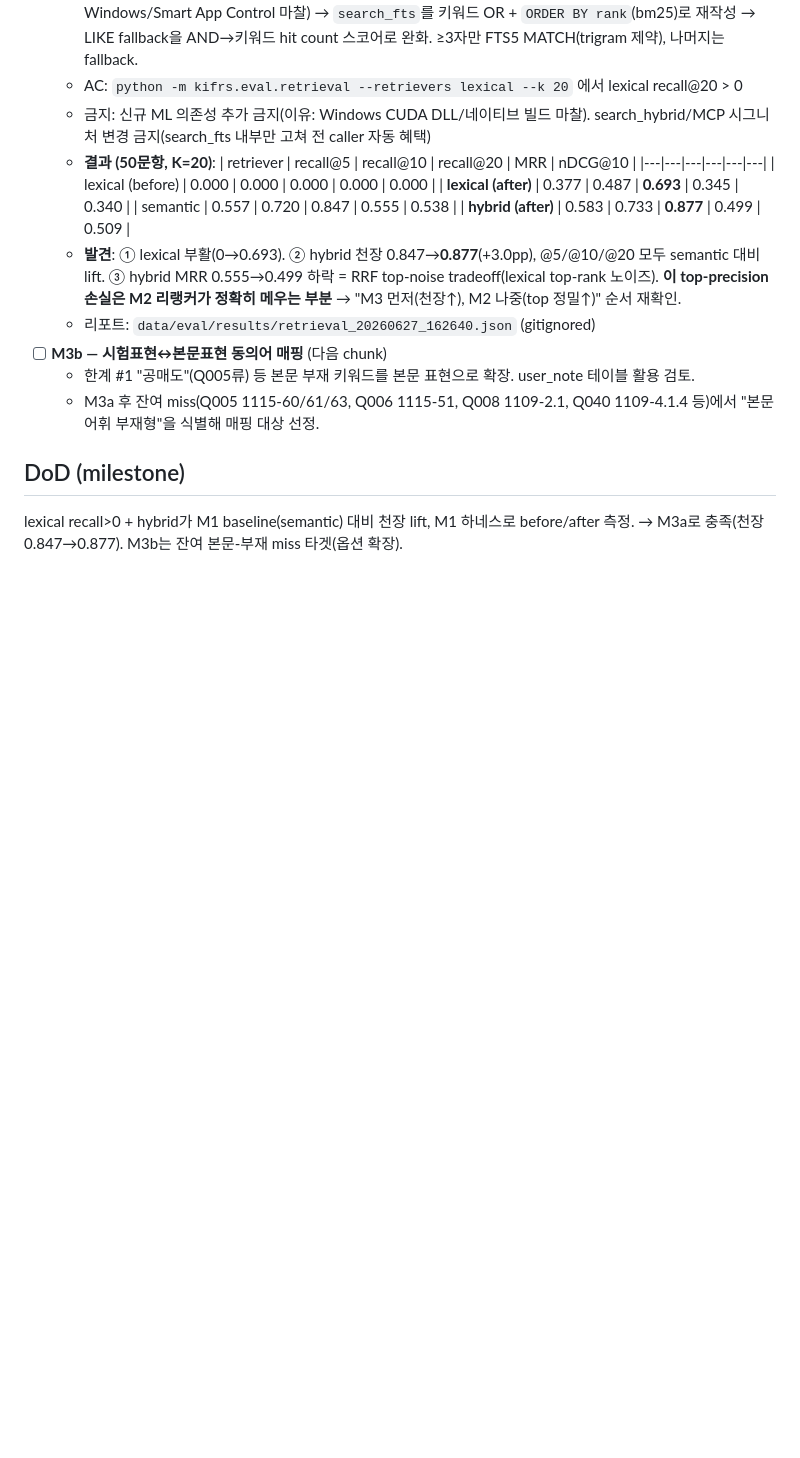
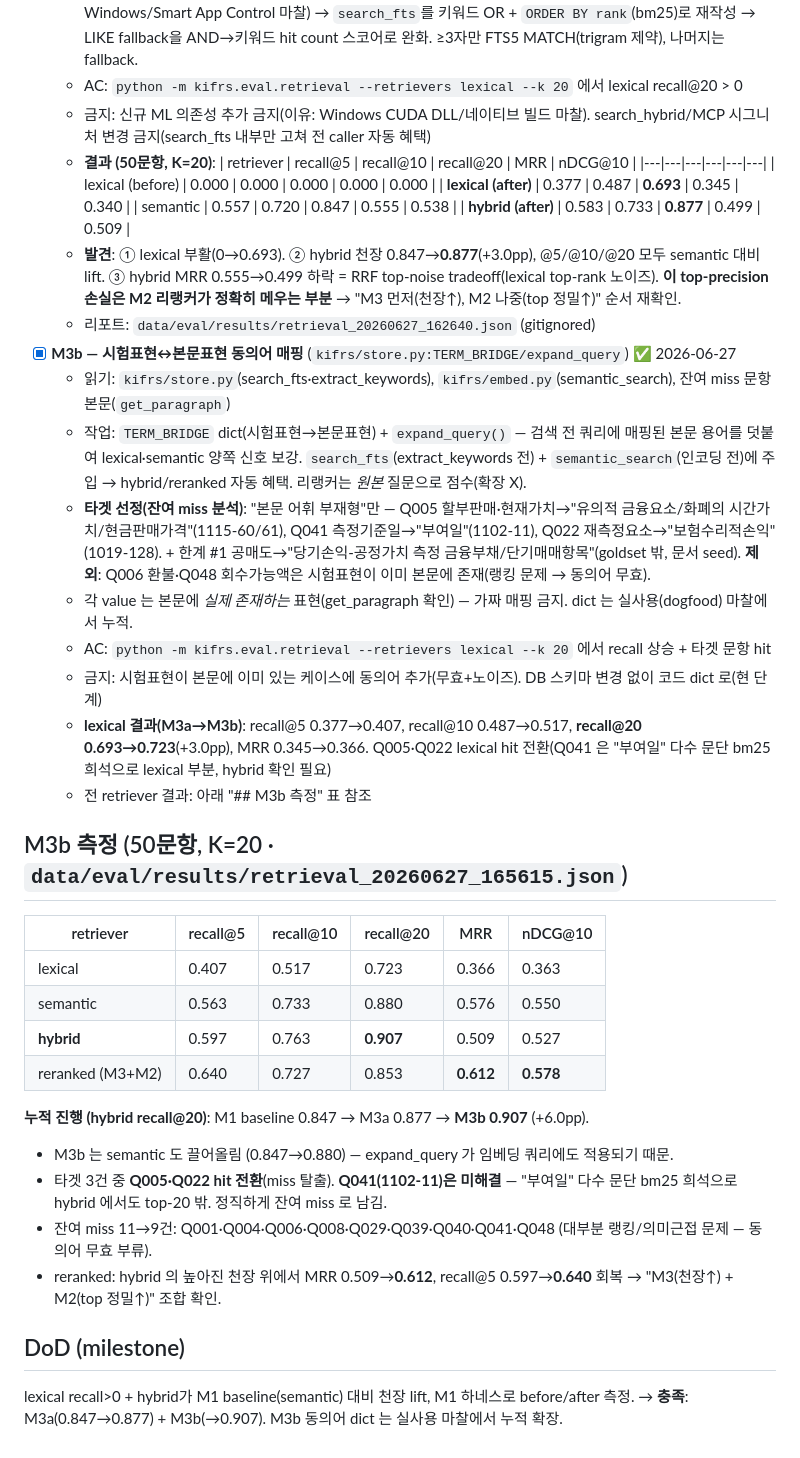
Before and after one commit to lumatic2/kifrs-rag, a Markdown page: docs/plans/2026-06-27-query-expansion.md, the part around the change. GitHub-like rendering; blank space fills up the shorter version.

```diff
--- a/docs/plans/2026-06-27-query-expansion.md
+++ b/docs/plans/2026-06-27-query-expansion.md
@@ -30,10 +30,31 @@ M1 baseline에서 `lexical=0.000`(구조적). FTS5 trigram이 full 질문(긴
     | **hybrid (after)** | 0.583 | 0.733 | **0.877** | 0.499 | 0.509 |
   - **발견**: ① lexical 부활(0→0.693). ② hybrid 천장 0.847→**0.877**(+3.0pp), @5/@10/@20 모두 semantic 대비 lift. ③ hybrid MRR 0.555→0.499 하락 = RRF top-noise tradeoff(lexical top-rank 노이즈). **이 top-precision 손실은 M2 리랭커가 정확히 메우는 부분** → "M3 먼저(천장↑), M2 나중(top 정밀↑)" 순서 재확인.
   - 리포트: `data/eval/results/retrieval_20260627_162640.json` (gitignored)
-- [ ] **M3b — 시험표현↔본문표현 동의어 매핑** (다음 chunk)
-  - 한계 #1 "공매도"(Q005류) 등 본문 부재 키워드를 본문 표현으로 확장. user_note 테이블 활용 검토.
-  - M3a 후 잔여 miss(Q005 1115-60/61/63, Q006 1115-51, Q008 1109-2.1, Q040 1109-4.1.4 등)에서 "본문 어휘 부재형"을 식별해 매핑 대상 선정.
+- [x] **M3b — 시험표현↔본문표현 동의어 매핑** (`kifrs/store.py:TERM_BRIDGE/expand_query`) ✅ 2026-06-27
+  - 읽기: `kifrs/store.py`(search_fts·extract_keywords), `kifrs/embed.py`(semantic_search), 잔여 miss 문항 본문(`get_paragraph`)
+  - 작업: `TERM_BRIDGE` dict(시험표현→본문표현) + `expand_query()` — 검색 전 쿼리에 매핑된 본문 용어를 덧붙여 lexical·semantic 양쪽 신호 보강. `search_fts`(extract_keywords 전) + `semantic_search`(인코딩 전)에 주입 → hybrid/reranked 자동 혜택. 리랭커는 *원본* 질문으로 점수(확장 X).
+  - **타겟 선정(잔여 miss 분석)**: "본문 어휘 부재형"만 — Q005 할부판매·현재가치→"유의적 금융요소/화폐의 시간가치/현금판매가격"(1115-60/61), Q041 측정기준일→"부여일"(1102-11), Q022 재측정요소→"보험수리적손익"(1019-128). + 한계 #1 공매도→"당기손익-공정가치 측정 금융부채/단기매매항목"(goldset 밖, 문서 seed). **제외**: Q006 환불·Q048 회수가능액은 시험표현이 이미 본문에 존재(랭킹 문제 → 동의어 무효).
+  - 각 value 는 본문에 *실제 존재하는* 표현(get_paragraph 확인) — 가짜 매핑 금지. dict 는 실사용(dogfood) 마찰에서 누적.
+  - AC: `python -m kifrs.eval.retrieval --retrievers lexical --k 20` 에서 recall 상승 + 타겟 문항 hit
+  - 금지: 시험표현이 본문에 이미 있는 케이스에 동의어 추가(무효+노이즈). DB 스키마 변경 없이 코드 dict 로(현 단계)
+  - **lexical 결과(M3a→M3b)**: recall@5 0.377→0.407, recall@10 0.487→0.517, **recall@20 0.693→0.723**(+3.0pp), MRR 0.345→0.366. Q005·Q022 lexical hit 전환(Q041 은 "부여일" 다수 문단 bm25 희석으로 lexical 부분, hybrid 확인 필요)
+  - 전 retriever 결과: 아래 "## M3b 측정" 표 참조
+
+## M3b 측정 (50문항, K=20 · `data/eval/results/retrieval_20260627_165615.json`)
+
+| retriever | recall@5 | recall@10 | recall@20 | MRR | nDCG@10 |
+|---|---|---|---|---|---|
+| lexical | 0.407 | 0.517 | 0.723 | 0.366 | 0.363 |
+| semantic | 0.563 | 0.733 | 0.880 | 0.576 | 0.550 |
+| **hybrid** | 0.597 | 0.763 | **0.907** | 0.509 | 0.527 |
+| reranked (M3+M2) | 0.640 | 0.727 | 0.853 | **0.612** | **0.578** |
+
+**누적 진행 (hybrid recall@20)**: M1 baseline 0.847 → M3a 0.877 → **M3b 0.907** (+6.0pp).
+- M3b 는 semantic 도 끌어올림 (0.847→0.880) — expand_query 가 임베딩 쿼리에도 적용되기 때문.
+- 타겟 3건 중 **Q005·Q022 hit 전환**(miss 탈출). **Q041(1102-11)은 미해결** — "부여일" 다수 문단 bm25 희석으로 hybrid 에서도 top-20 밖. 정직하게 잔여 miss 로 남김.
+- 잔여 miss 11→9건: Q001·Q004·Q006·Q008·Q029·Q039·Q040·Q041·Q048 (대부분 랭킹/의미근접 문제 — 동의어 무효 부류).
+- reranked: hybrid 의 높아진 천장 위에서 MRR 0.509→**0.612**, recall@5 0.597→**0.640** 회복 → "M3(천장↑) + M2(top 정밀↑)" 조합 확인.
 
 ## DoD (milestone)
 
-lexical recall>0 + hybrid가 M1 baseline(semantic) 대비 천장 lift, M1 하네스로 before/after 측정. → M3a로 충족(천장 0.847→0.877). M3b는 잔여 본문-부재 miss 타겟(옵션 확장).
+lexical recall>0 + hybrid가 M1 baseline(semantic) 대비 천장 lift, M1 하네스로 before/after 측정. → **충족**: M3a(0.847→0.877) + M3b(→0.907). M3b 동의어 dict 는 실사용 마찰에서 누적 확장.
```
Also changed, not shown: ROADMAP.md (+12 -10 lines).
